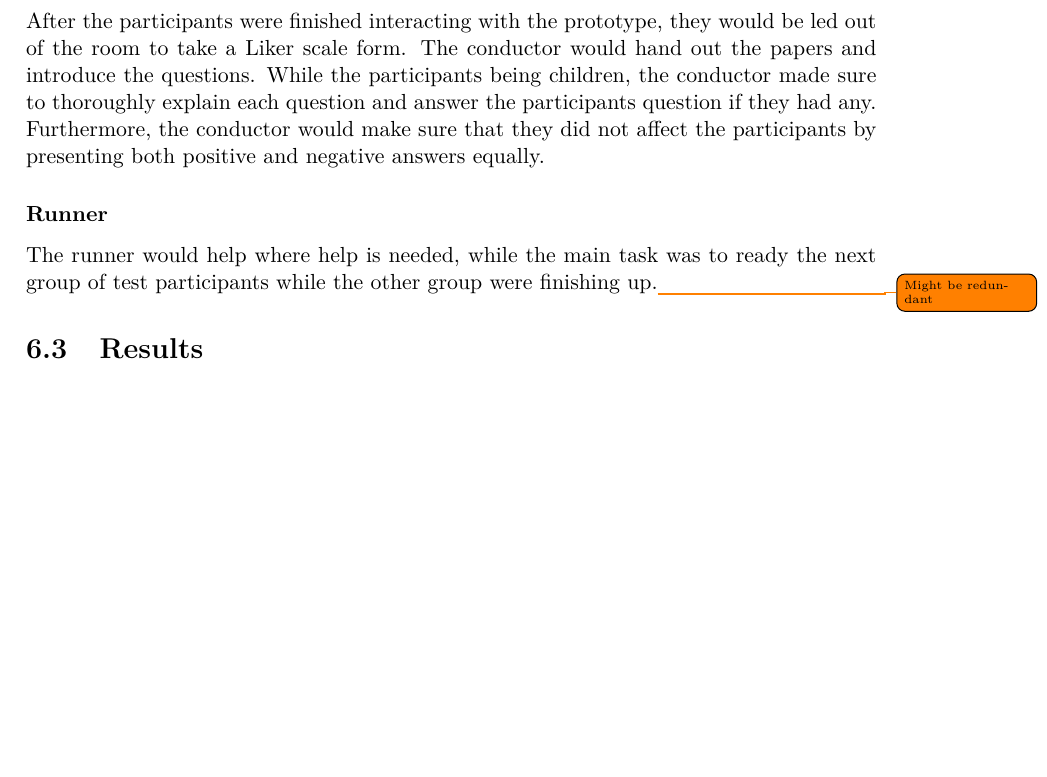
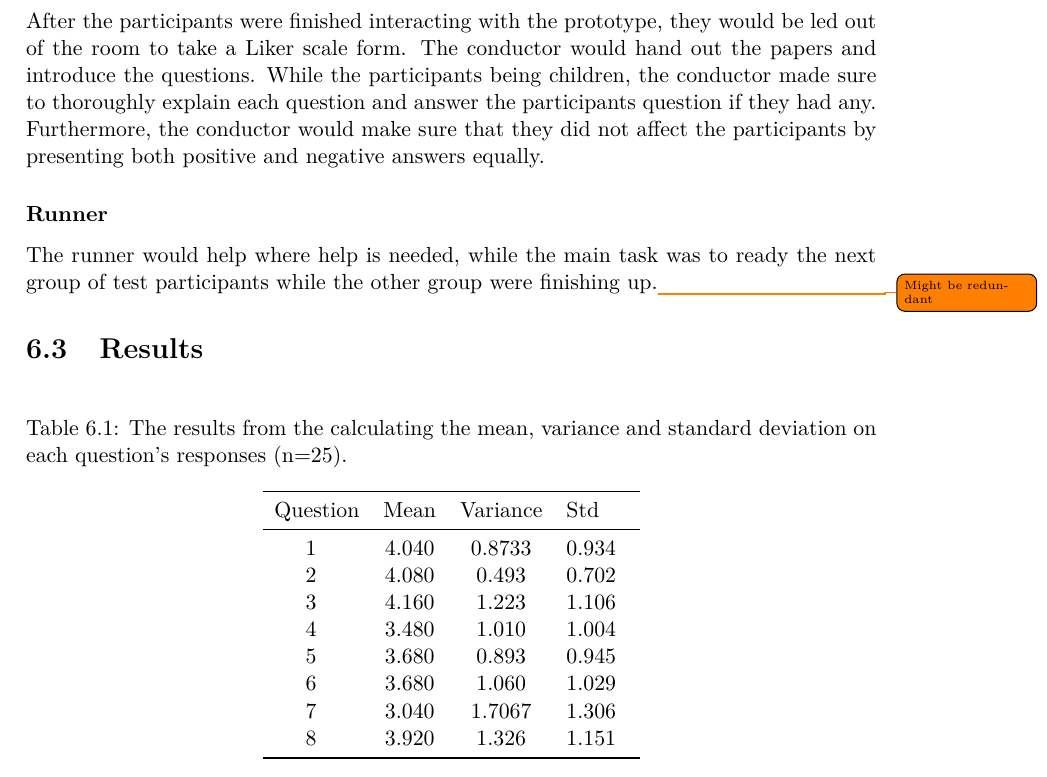
Before and after one commit to totalfreak/medialogyp4, a LaTeX thesis (Main.tex, which reads include/Evaluation.tex, include/settings/settings.tex): part of page 57 of 67 before the commit and part of page 57 of 68 after it, cut so that both start at the same text, the shorter picture padded with empty space. Compiled offline with pdfLaTeX.

Commit message:
Updates from ShareLaTeX

```diff
--- a/include/Evaluation.tex
+++ b/include/Evaluation.tex
@@ -37,5 +37,22 @@ The runner would help where help is needed, while the main task was to ready the
 
 
 \section{Results}
+\begin{table}[H]
+\centering
+\caption{The results from the calculating the mean, variance and standard deviation on each question's responses (n=25).}
+\label{table:questionsCalc}
+\begin{tabular}{@{}ccccl@{}}
+\toprule
+\multicolumn{1}{l}{Question} & \multicolumn{1}{l}{Mean} & \multicolumn{1}{l}{Variance} & \multicolumn{1}{l}{Std} &  \\ \midrule
+1                            & 4.040                    & 0.8733                       & 0.934                   &  \\
+2                            & 4.080                    & 0.493                        & 0.702                   &  \\
+3                            & 4.160                    & 1.223                        & 1.106                   &  \\
+4                            & 3.480                    & 1.010                        & 1.004                   &  \\
+5                            & 3.680                    & 0.893                        & 0.945                   &  \\
+6                            & 3.680                    & 1.060                        & 1.029                   &  \\
+7                            & 3.040                    & 1.7067                       & 1.306                   &  \\
+8                            & 3.920                    & 1.326                        & 1.151                   &  \\ \bottomrule
+\end{tabular}
+\end{table}
 to do\todo{to do}
 \input{figure/Evaluation/collab.tex}
--- a/include/settings/settings.tex
+++ b/include/settings/settings.tex
@@ -12,7 +12,7 @@
 \usepackage[T1]{fontenc}							% Output settings
 \usepackage[english]{babel}							% Language settings
 \usepackage[utf8]{inputenc}							% Input settings
-
+\usepackage{booktabs}
 \usepackage[table]{xcolor}
 % Table colors
 \definecolor{light-gray}{gray}{0.96}			% Defining a very light gray for a table
```
